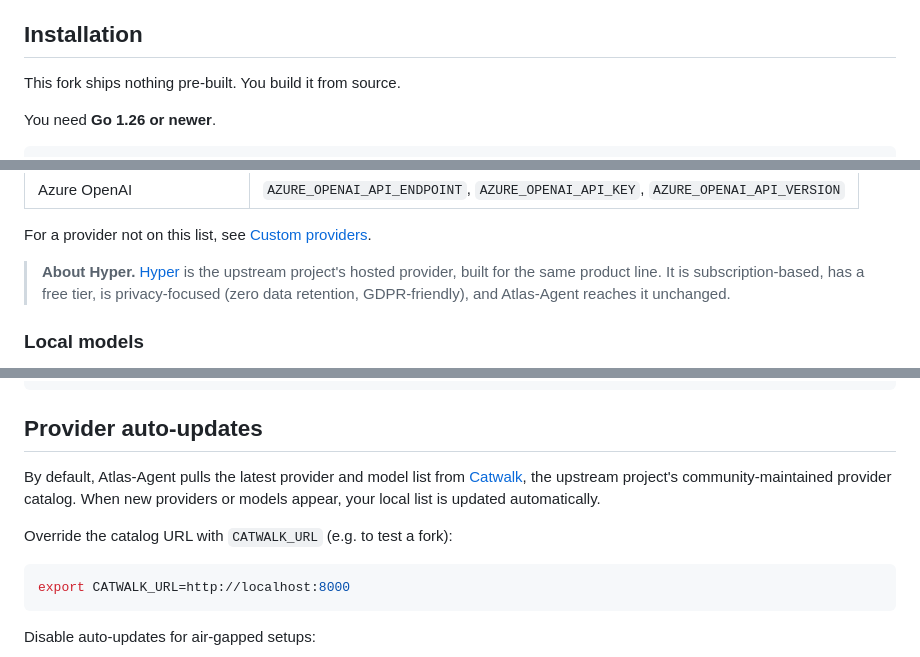
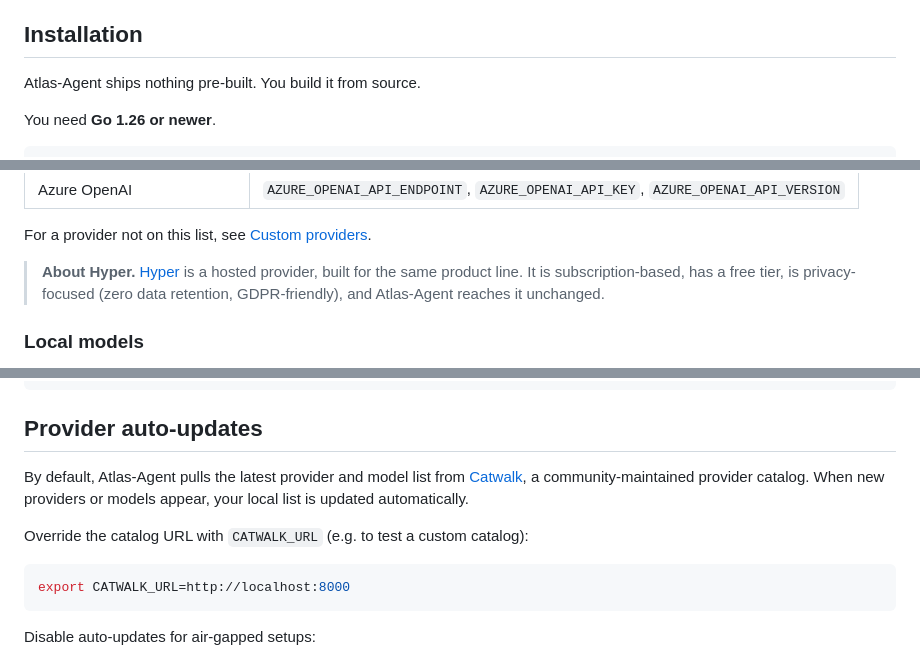
Before and after one commit to Omerfaruk-aydn/Atlas, a Markdown page: README.md, 3 parts joined by grey strips. GitHub-like rendering.

````diff
--- a/README.md
+++ b/README.md
@@ -52,7 +38,7 @@ this one.
 
 ## Installation
 
-This fork ships nothing pre-built. You build it from source.
+Atlas-Agent ships nothing pre-built. You build it from source.
 
 You need **Go 1.26 or newer**.
 
@@ -134,7 +120,7 @@ the TUI model picker) and the provider shows up.
 
 For a provider not on this list, see [Custom providers](#custom-providers).
 
-> **About Hyper.** [Hyper][hyper] is the upstream project's hosted provider,
+> **About Hyper.** [Hyper](https://hyper.charm.land) is a hosted provider,
 > built for the same product line. It is subscription-based, has a free tier,
 > is privacy-focused (zero data retention, GDPR-friendly), and Atlas-Agent
 > reaches it unchanged.
@@ -421,11 +407,11 @@ option debug-lsp true
 ## Provider auto-updates
 
 By default, Atlas-Agent pulls the latest provider and model list from
-[Catwalk][catwalk], the upstream project's community-maintained provider
+[Catwalk](https://github.com/charmbracelet/catwalk), a community-maintained provider
 catalog. When new providers or models appear, your local list is updated
 automatically.
 
-Override the catalog URL with `CATWALK_URL` (e.g. to test a fork):
+Override the catalog URL with `CATWALK_URL` (e.g. to test a custom catalog):
 
 ```bash
 export CATWALK_URL=http://localhost:8000
````
Also changed, not shown: other parts of README.md (+4 -47 lines), AGENTS.md (+1 -2 lines), LICENSE.md (+61 -112 lines).
